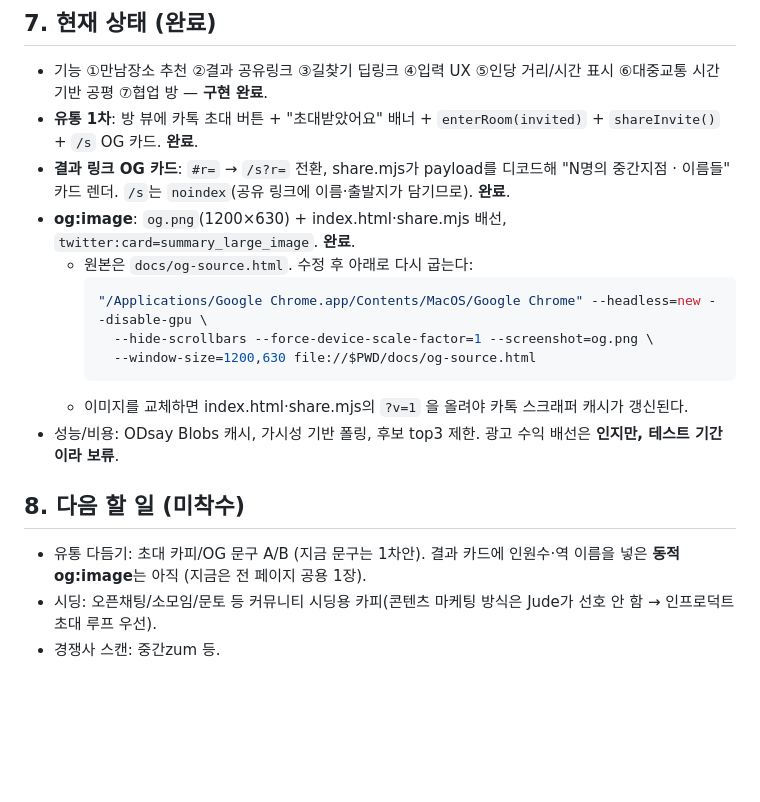
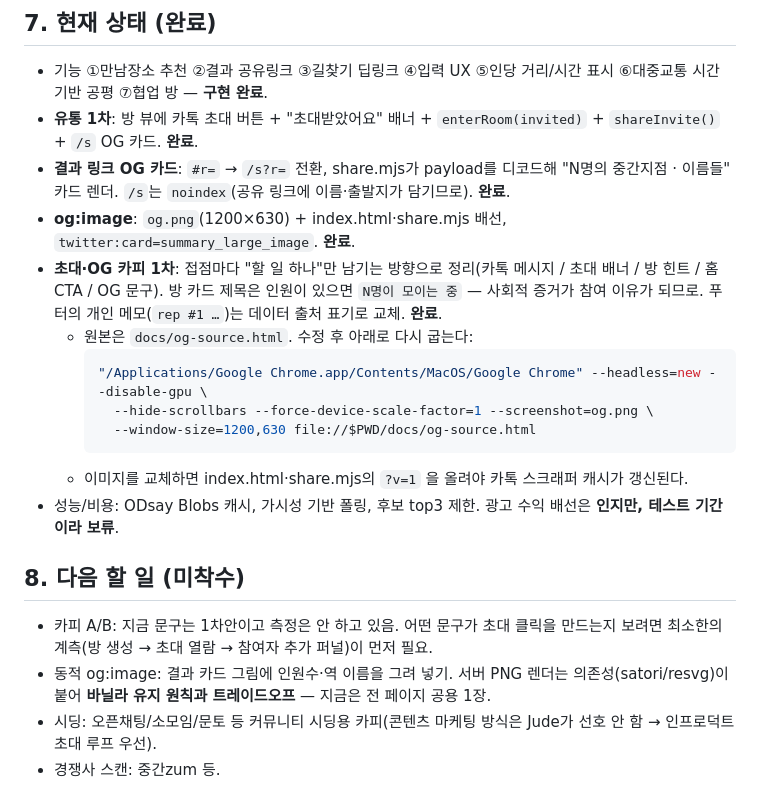
Before and after one commit to devcatebum-kr/meet-middle, a Markdown page: docs/HANDOFF.md, the part around the change. Rendered like a GitHub page; blank space fills up the shorter version.

Commit message:
docs: 카피 1차 완료 반영, 남은 유통 과제 정리
Co-Authored-By: Claude Opus 5 <noreply@anthropic.com>

````diff
--- a/docs/HANDOFF.md
+++ b/docs/HANDOFF.md
@@ -47,6 +47,7 @@
 - **유통 1차**: 방 뷰에 카톡 초대 버튼 + "초대받았어요" 배너 + `enterRoom(invited)` + `shareInvite()` + `/s` OG 카드. **완료**.
 - **결과 링크 OG 카드**: `#r=` → `/s?r=` 전환, share.mjs가 payload를 디코드해 "N명의 중간지점 · 이름들" 카드 렌더. `/s`는 `noindex`(공유 링크에 이름·출발지가 담기므로). **완료**.
 - **og:image**: `og.png`(1200×630) + index.html·share.mjs 배선, `twitter:card=summary_large_image`. **완료**.
+- **초대·OG 카피 1차**: 접점마다 "할 일 하나"만 남기는 방향으로 정리(카톡 메시지 / 초대 배너 / 방 힌트 / 홈 CTA / OG 문구). 방 카드 제목은 인원이 있으면 `N명이 모이는 중` — 사회적 증거가 참여 이유가 되므로. 푸터의 개인 메모(`rep #1 …`)는 데이터 출처 표기로 교체. **완료**.
   - 원본은 `docs/og-source.html`. 수정 후 아래로 다시 굽는다:
     ```bash
     "/Applications/Google Chrome.app/Contents/MacOS/Google Chrome" --headless=new --disable-gpu \
@@ -57,7 +58,8 @@
 - 성능/비용: ODsay Blobs 캐시, 가시성 기반 폴링, 후보 top3 제한. 광고 수익 배선은 **인지만, 테스트 기간이라 보류**.
 
 ## 8. 다음 할 일 (미착수)
-- 유통 다듬기: 초대 카피/OG 문구 A/B (지금 문구는 1차안). 결과 카드에 인원수·역 이름을 넣은 **동적 og:image**는 아직 (지금은 전 페이지 공용 1장).
+- 카피 A/B: 지금 문구는 1차안이고 측정은 안 하고 있음. 어떤 문구가 초대 클릭을 만드는지 보려면 최소한의 계측(방 생성 → 초대 열람 → 참여자 추가 퍼널)이 먼저 필요.
+- 동적 og:image: 결과 카드 그림에 인원수·역 이름을 그려 넣기. 서버 PNG 렌더는 의존성(satori/resvg)이 붙어 **바닐라 유지 원칙과 트레이드오프** — 지금은 전 페이지 공용 1장.
 - 시딩: 오픈채팅/소모임/문토 등 커뮤니티 시딩용 카피(콘텐츠 마케팅 방식은 Jude가 선호 안 함 → 인프로덕트 초대 루프 우선).
 - 경쟁사 스캔: 중간zum 등.
 
````
